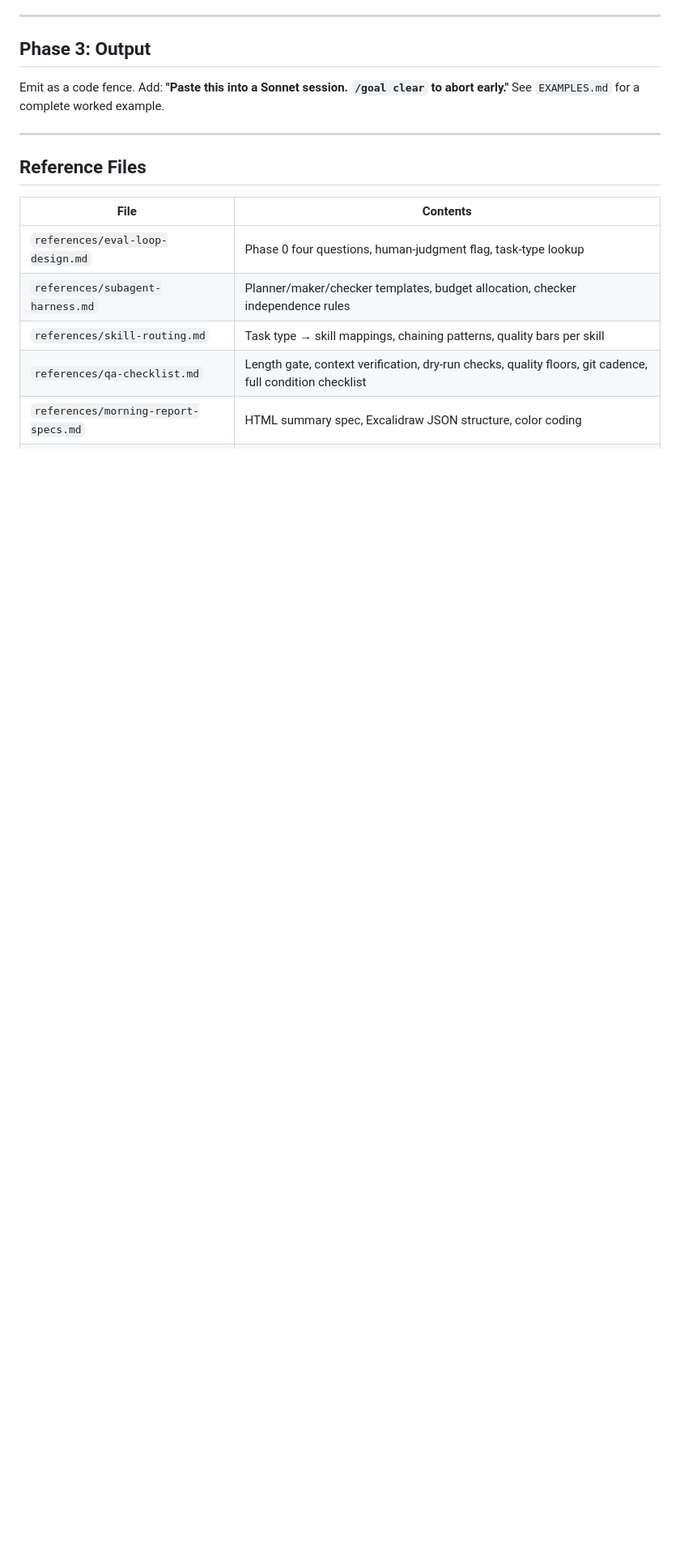
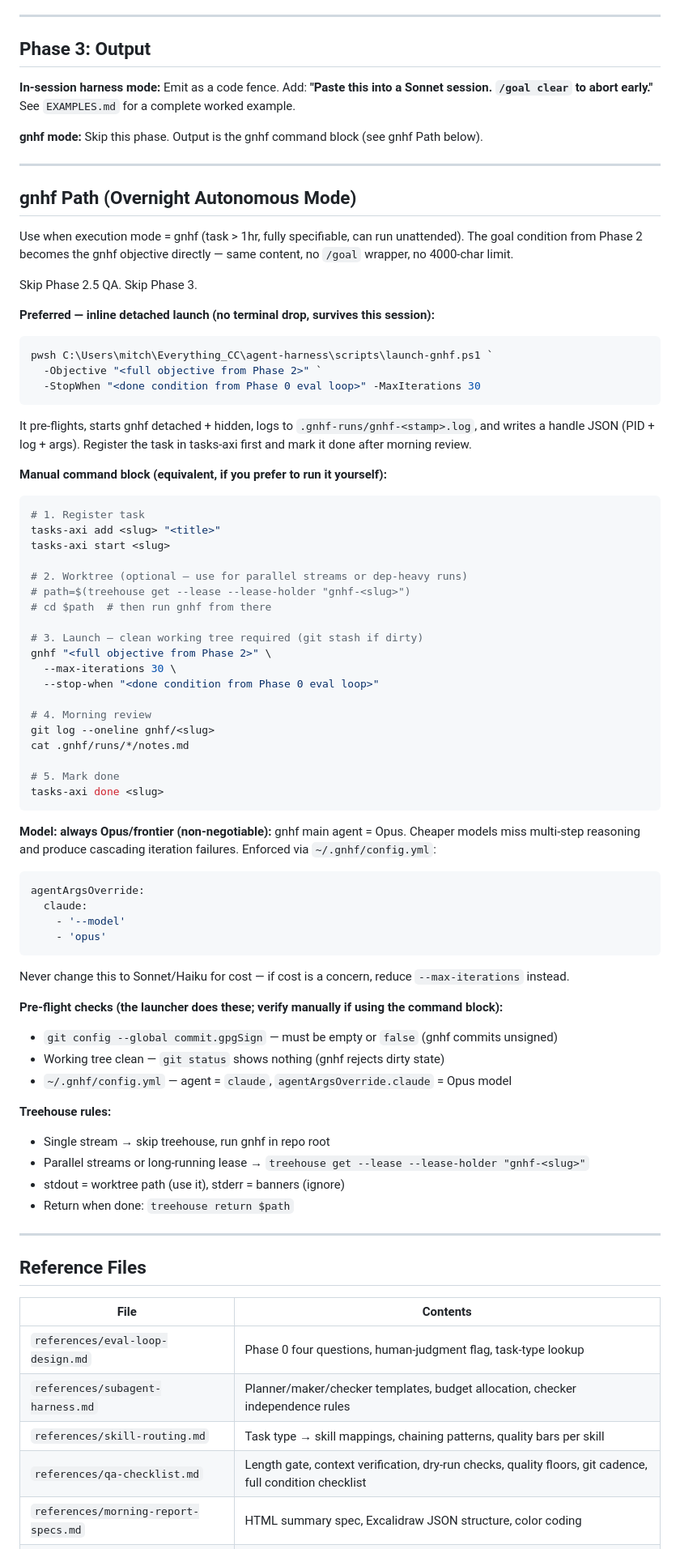
Before and after one commit to LeadGrowGTM/loop-engineer, a Markdown page: skills/write-goal-prompt/SKILL.md, the part around one of its changes. Shown at 81% size. Drawn GitHub-style; blank space fills up the shorter version.

Commit message:
refactor(skill): reconcile write-goal-prompt into canonical superset
Repo and global copies had diverged two-way (327 lines): repo held the canonical
4-agent harness architecture (PROVER_BRIEF, Grill Me, HARD LENGTH GATE, and the new
red-team/length-gate builds); global held infra features the repo lacked (Execution
Router, tasks-axi wiring, gnhf Path, disable-model-invocation). Each side had content
the other needed, so neither could blind-overwrite the other.

Folded global's infra sections INTO the repo copy (now canonical superset), then synced
repo -> global. Both are now byte-identical.

Merged in from global: disable-model-invocation frontmatter + gnhf/parallel triggers;
Execution Router section (in-session vs gnhf vs parallel-gnhf, run before Phase 0);
tasks-axi registration; Phase 3 gnhf-mode split; gnhf Path (overnight autonomous mode);
gnhf/treehouse/tasks-axi reference rows. Preserved all repo-origin content (4-agent
harness, red-team wiring, HARD LENGTH GATE + check-goal-length.ts, Grill Me, Loop Tracker).

Reconciled while merging: gnhf Path now leads with the inline launch-gnhf.ps1 launcher;
the stale claude-opus-4-8-20251001 model-pin example corrected to 'opus' to match the
live ~/.gnhf/config.yml; Execution Mode Routing cross-refs point at the now-local
Execution Router section instead of 'global SKILL.md'. Version 3.6.0 -> 3.7.0.

Co-Authored-By: Claude Opus 4.8 (1M context) <noreply@anthropic.com>
Claude-Session: https://claude.ai/code/session_01NpzZ7CB6Lr1cQRxJojazwq

````diff
--- a/skills/write-goal-prompt/SKILL.md
+++ b/skills/write-goal-prompt/SKILL.md
@@ -421,7 +449,77 @@ Fix any failure before emitting: (1) context verification — subagents confirm
 
 ## Phase 3: Output
 
-Emit as a code fence. Add: **"Paste this into a Sonnet session. `/goal clear` to abort early."** See `EXAMPLES.md` for a complete worked example.
+**In-session harness mode:** Emit as a code fence. Add: **"Paste this into a Sonnet session. `/goal clear` to abort early."** See `EXAMPLES.md` for a complete worked example.
+
+**gnhf mode:** Skip this phase. Output is the gnhf command block (see gnhf Path below).
+
+---
+
+## gnhf Path (Overnight Autonomous Mode)
+
+Use when execution mode = gnhf (task > 1hr, fully specifiable, can run unattended). The goal condition from Phase 2 becomes the gnhf objective directly — same content, no `/goal` wrapper, no 4000-char limit.
+
+Skip Phase 2.5 QA. Skip Phase 3.
+
+**Preferred — inline detached launch (no terminal drop, survives this session):**
+
+```powershell
+pwsh C:\Users\mitch\Everything_CC\agent-harness\scripts\launch-gnhf.ps1 `
+  -Objective "<full objective from Phase 2>" `
+  -StopWhen "<done condition from Phase 0 eval loop>" -MaxIterations 30
+```
+
+It pre-flights, starts gnhf detached + hidden, logs to `.gnhf-runs/gnhf-<stamp>.log`, and writes a handle JSON (PID + log + args). Register the task in tasks-axi first and mark it done after morning review.
+
+**Manual command block (equivalent, if you prefer to run it yourself):**
+
+```bash
+# 1. Register task
+tasks-axi add <slug> "<title>"
+tasks-axi start <slug>
+
+# 2. Worktree (optional — use for parallel streams or dep-heavy runs)
+# path=$(treehouse get --lease --lease-holder "gnhf-<slug>")
+# cd $path  # then run gnhf from there
+
+# 3. Launch — clean working tree required (git stash if dirty)
+gnhf "<full objective from Phase 2>" \
+  --max-iterations 30 \
+  --stop-when "<done condition from Phase 0 eval loop>"
+
+# 4. Morning review
+git log --oneline gnhf/<slug>
+cat .gnhf/runs/*/notes.md
+
+# 5. Mark done
+tasks-axi done <slug>
+```
+
+**Model: always Opus/frontier (non-negotiable):**
+gnhf main agent = Opus. Cheaper models miss multi-step reasoning and produce cascading iteration failures.
+Enforced via `~/.gnhf/config.yml`:
+
+```yaml
+agentArgsOverride:
+  claude:
+    - '--model'
+    - 'opus'
+```
+
+Never change this to Sonnet/Haiku for cost — if cost is a concern, reduce `--max-iterations` instead.
+
+**Pre-flight checks (the launcher does these; verify manually if using the command block):**
+
+- `git config --global commit.gpgSign` — must be empty or `false` (gnhf commits unsigned)
+- Working tree clean — `git status` shows nothing (gnhf rejects dirty state)
+- `~/.gnhf/config.yml` — agent = `claude`, `agentArgsOverride.claude` = Opus model
+
+**Treehouse rules:**
+
+- Single stream → skip treehouse, run gnhf in repo root
+- Parallel streams or long-running lease → `treehouse get --lease --lease-holder "gnhf-<slug>"`
+- stdout = worktree path (use it), stderr = banners (ignore)
+- Return when done: `treehouse return $path`
 
 ---
 
````
Also changed, not shown: other parts of skills/write-goal-prompt/SKILL.md (+35 -4 lines).
